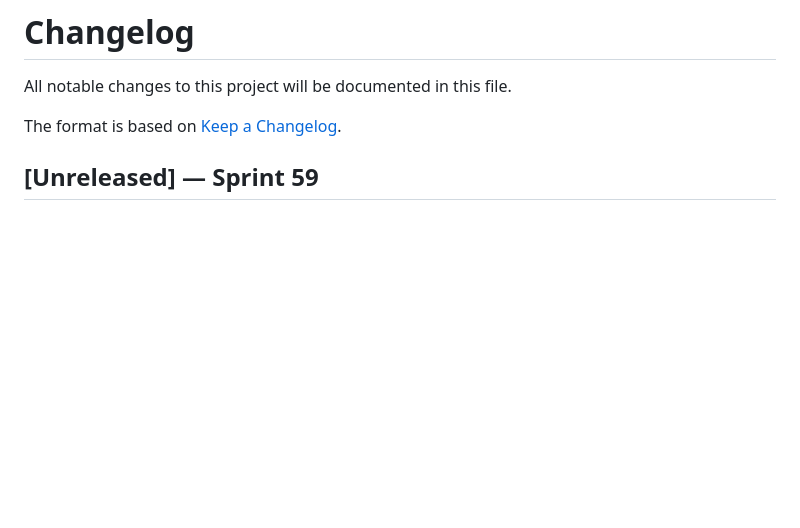
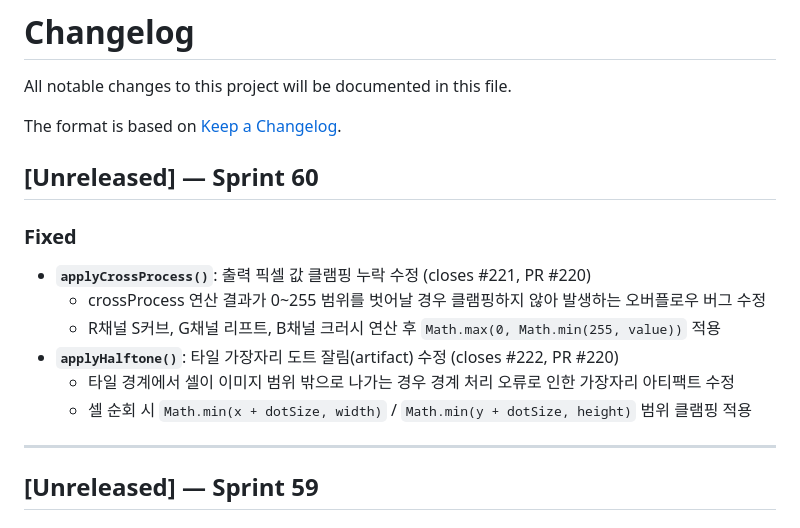
Before and after one commit to conaonda/OpenLayersJP2Provider, a Markdown page: CHANGELOG.md, the part around the change. Rendered like a GitHub page; blank space fills up the shorter version.

Commit message:
docs: update CHANGELOG for sprint 60 (crossProcess clamp, halftone edge fix) (#224)
Sprint 60 bugfix 내용을 CHANGELOG에 반영:
- applyCrossProcess() 출력 클램핑 누락 수정 (#221)
- applyHalftone() 타일 가장자리 아티팩트 수정 (#222)

Co-authored-by: Claude Sonnet 4.6 <noreply@anthropic.com>

```diff
--- a/CHANGELOG.md
+++ b/CHANGELOG.md
@@ -3,6 +3,18 @@
 All notable changes to this project will be documented in this file.
 
 The format is based on [Keep a Changelog](https://keepachangelog.com/en/1.0.0/).
+
+## [Unreleased] — Sprint 60
+
+### Fixed
+- **`applyCrossProcess()`**: 출력 픽셀 값 클램핑 누락 수정 (closes #221, PR #220)
+  - crossProcess 연산 결과가 0~255 범위를 벗어날 경우 클램핑하지 않아 발생하는 오버플로우 버그 수정
+  - R채널 S커브, G채널 리프트, B채널 크러시 연산 후 `Math.max(0, Math.min(255, value))` 적용
+- **`applyHalftone()`**: 타일 가장자리 도트 잘림(artifact) 수정 (closes #222, PR #220)
+  - 타일 경계에서 셀이 이미지 범위 밖으로 나가는 경우 경계 처리 오류로 인한 가장자리 아티팩트 수정
+  - 셀 순회 시 `Math.min(x + dotSize, width)` / `Math.min(y + dotSize, height)` 범위 클램핑 적용
+
+---
 
 ## [Unreleased] — Sprint 59
 
```
